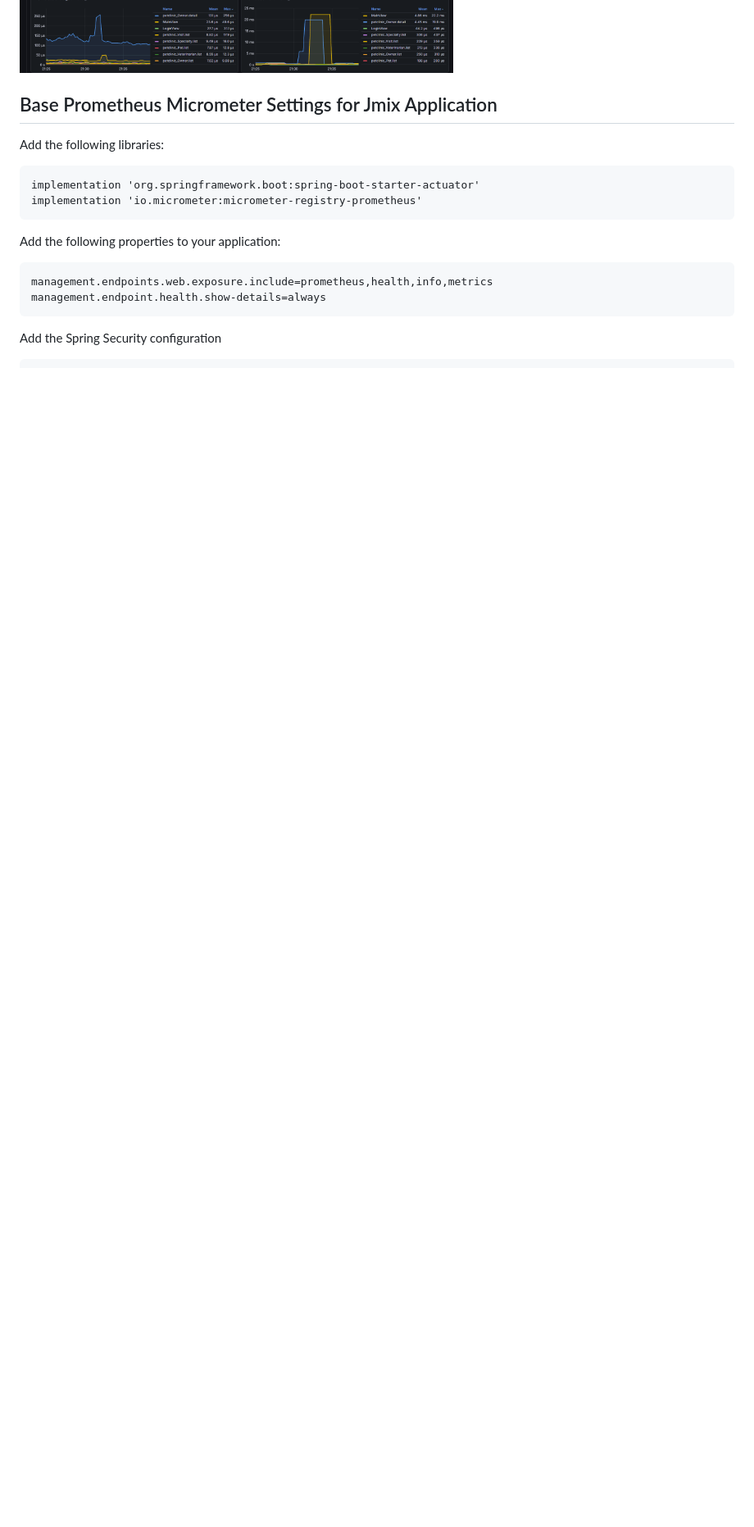
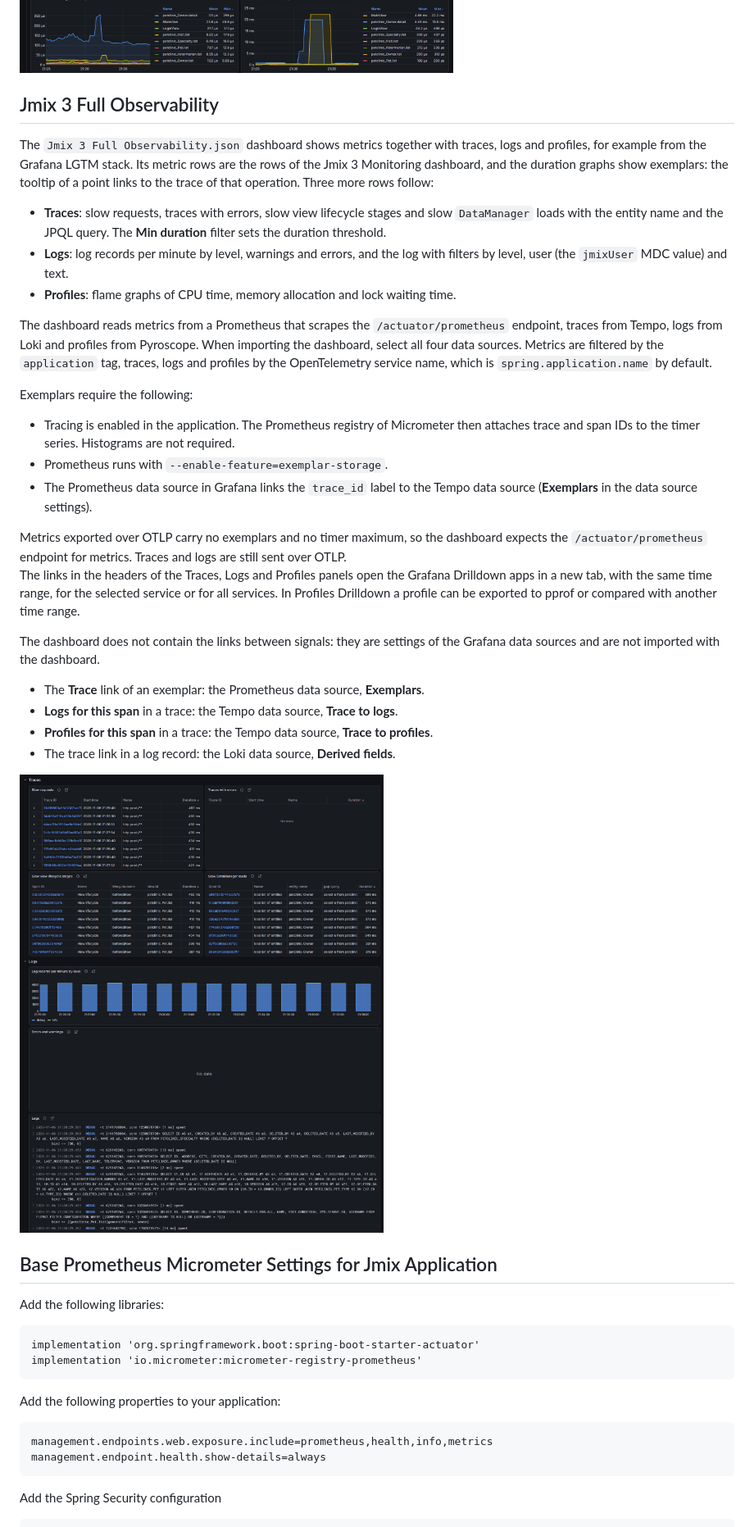
Before and after one commit to jmix-framework/jmix-grafana-dashboards, a Markdown page: README.md, the part around one of its changes. Shown at 82% size. Rendered like a GitHub page; pictures changed too: images/jmix_3_full_observability.png (added); blank space fills up the shorter version.

Commit message:
Add Jmix 3 Full Observability dashboard
Dashboard that shows the Jmix 3 metrics together with traces from Tempo, logs from Loki and profiles from Pyroscope. Duration graphs show exemplars linked to traces, panel links open the Grafana Drilldown apps. README describes the data sources, the exemplar requirements and the data source links that are not part of the dashboard.

```diff
--- a/README.md
+++ b/README.md
@@ -30,6 +31,37 @@ The dashboard uses the metric tags introduced in Jmix 3: <code>view_id</code>, <
 Like the other dashboards, it reads metrics from the <code>/actuator/prometheus</code> endpoint (see the settings below) and separates applications by the <code>application</code> tag. When importing the dashboard, select the Prometheus data source.
 
 <img src="images/jmix_3_monitoring.png" alt="Jmix 3 Monitoring dashboard"/>
+
+<h2>Jmix 3 Full Observability</h2>
+
+The <code>Jmix 3 Full Observability.json</code> dashboard shows metrics together with traces, logs and profiles, for example from the Grafana LGTM stack. Its metric rows are the rows of the Jmix 3 Monitoring dashboard, and the duration graphs show exemplars: the tooltip of a point links to the trace of that operation. Three more rows follow:
+<ul>
+    <li><b>Traces</b>: slow requests, traces with errors, slow view lifecycle stages and slow <code>DataManager</code> loads with the entity name and the JPQL query. The <b>Min duration</b> filter sets the duration threshold.</li>
+    <li><b>Logs</b>: log records per minute by level, warnings and errors, and the log with filters by level, user (the <code>jmixUser</code> MDC value) and text.</li>
+    <li><b>Profiles</b>: flame graphs of CPU time, memory allocation and lock waiting time.</li>
+</ul>
+
+The dashboard reads metrics from a Prometheus that scrapes the <code>/actuator/prometheus</code> endpoint, traces from Tempo, logs from Loki and profiles from Pyroscope. When importing the dashboard, select all four data sources. Metrics are filtered by the <code>application</code> tag, traces, logs and profiles by the OpenTelemetry service name, which is <code>spring.application.name</code> by default.
+
+Exemplars require the following:
+<ul>
+    <li>Tracing is enabled in the application. The Prometheus registry of Micrometer then attaches trace and span IDs to the timer series. Histograms are not required.</li>
+    <li>Prometheus runs with <code>--enable-feature=exemplar-storage</code>.</li>
+    <li>The Prometheus data source in Grafana links the <code>trace_id</code> label to the Tempo data source (<b>Exemplars</b> in the data source settings).</li>
+</ul>
+Metrics exported over OTLP carry no exemplars and no timer maximum, so the dashboard expects the <code>/actuator/prometheus</code> endpoint for metrics. Traces and logs are still sent over OTLP.
+
+The links in the headers of the Traces, Logs and Profiles panels open the Grafana Drilldown apps in a new tab, with the same time range, for the selected service or for all services. In Profiles Drilldown a profile can be exported to pprof or compared with another time range.
+
+The dashboard does not contain the links between signals: they are settings of the Grafana data sources and are not imported with the dashboard.
+<ul>
+    <li>The <b>Trace</b> link of an exemplar: the Prometheus data source, <b>Exemplars</b>.</li>
+    <li><b>Logs for this span</b> in a trace: the Tempo data source, <b>Trace to logs</b>.</li>
+    <li><b>Profiles for this span</b> in a trace: the Tempo data source, <b>Trace to profiles</b>.</li>
+    <li>The trace link in a log record: the Loki data source, <b>Derived fields</b>.</li>
+</ul>
+
+<img src="images/jmix_3_full_observability.png" alt="Jmix 3 Full Observability dashboard"/>
 
 <h2>Base Prometheus Micrometer Settings for Jmix Application</h2>
 
```
Also changed, not shown: other parts of README.md (+2 -1 lines), 1 other file.
